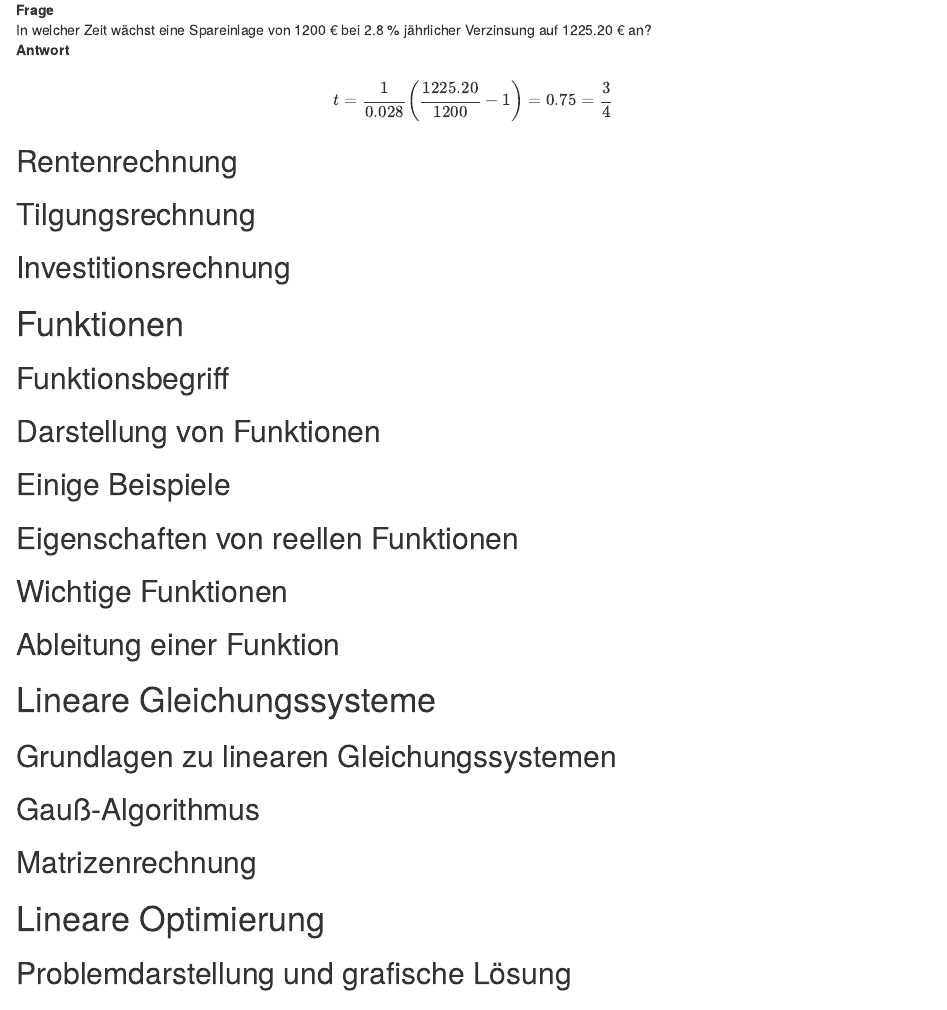
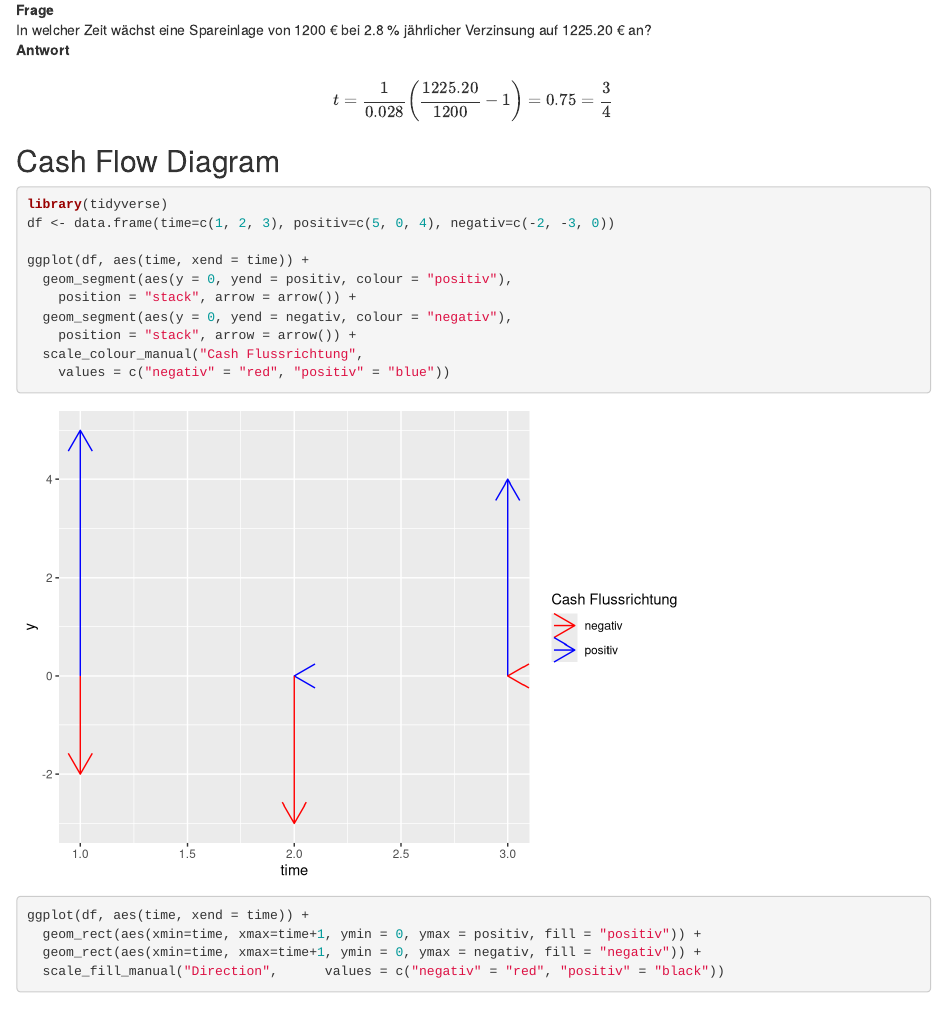
Before and after one commit to profboecker/wirtschaftsmathematik, an R Markdown document (Wirtschaftsmathematik/Wirtschaftsmathematik.Rmd): the page in a window 1100 px wide, from 3490 px down. Rendered offline with R 4.5, knitr and Pandoc, with nearby package versions; drawn as R Markdown's standard HTML page in place of the format the file asks for.

````diff
--- a/Wirtschaftsmathematik/Wirtschaftsmathematik.Rmd
+++ b/Wirtschaftsmathematik/Wirtschaftsmathematik.Rmd
@@ -220,11 +220,34 @@
 $$
 
 
+## Cash Flow Diagram
+```{r}
+library(tidyverse)
+df <- data.frame(time=c(1, 2, 3), positiv=c(5, 0, 4), negativ=c(-2, -3, 0))
+
+ggplot(df, aes(time, xend = time)) +
+  geom_segment(aes(y = 0, yend = positiv, colour = "positiv"),
+    position = "stack", arrow = arrow()) +
+  geom_segment(aes(y = 0, yend = negativ, colour = "negativ"),
+    position = "stack", arrow = arrow()) +
+  scale_colour_manual("Cash Flussrichtung",
+    values = c("negativ" = "red", "positiv" = "blue"))
+
+
+ggplot(df, aes(time, xend = time)) +
+  geom_rect(aes(xmin=time, xmax=time+1, ymin = 0, ymax = positiv, fill = "positiv")) +
+  geom_rect(aes(xmin=time, xmax=time+1, ymin = 0, ymax = negativ, fill = "negativ")) +
+  scale_fill_manual("Direction",      values = c("negativ" = "red", "positiv" = "black"))
+```
+
+
 ## Rentenrechnung
 
 ## Tilgungsrechnung
 
 ## Investitionsrechnung
+
+
 
 
 # Funktionen
````
Also changed, not shown: Wirtschaftsmathematik/Wirtschaftsmathematik.Rmd (5 more changed lines), 1 other file.
